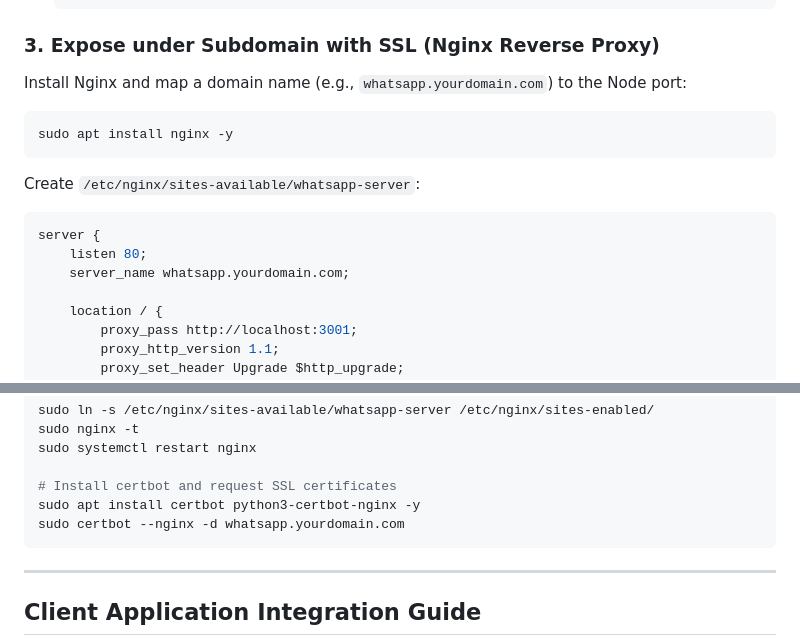
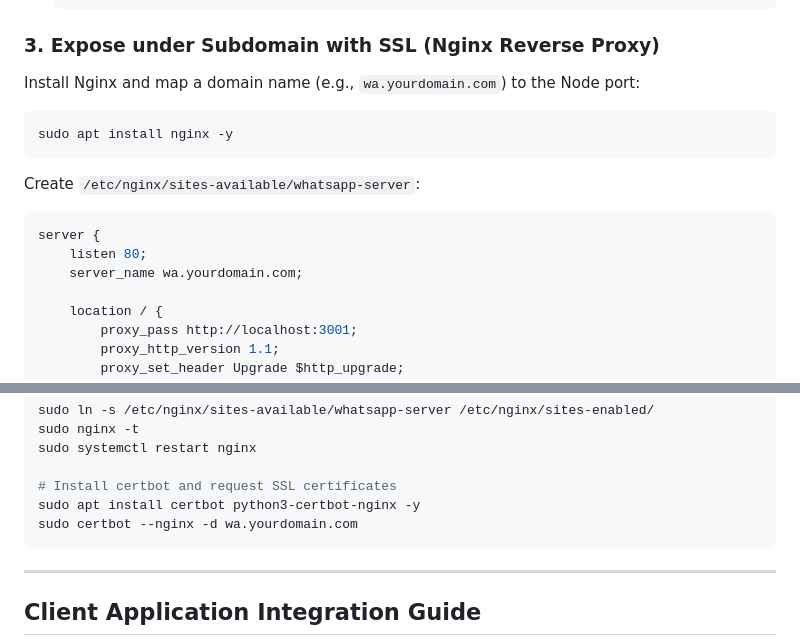
Before and after one commit to abidkhanpk/AIMS, a Markdown page: whatsapp-server/README.md, 2 parts joined by grey strips. GitHub-like rendering.

Commit message:
docs: update Nginx configuration example domain to wa.yourdomain.com

````diff
--- a/whatsapp-server/README.md
+++ b/whatsapp-server/README.md
@@ -131,7 +131,7 @@ Useful if you want to use Node-specific process monitoring and cluster managemen
    ```
 
 ### 3. Expose under Subdomain with SSL (Nginx Reverse Proxy)
-Install Nginx and map a domain name (e.g., `whatsapp.yourdomain.com`) to the Node port:
+Install Nginx and map a domain name (e.g., `wa.yourdomain.com`) to the Node port:
 ```bash
 sudo apt install nginx -y
 ```
@@ -140,7 +140,7 @@ Create `/etc/nginx/sites-available/whatsapp-server`:
 ```nginx
 server {
     listen 80;
-    server_name whatsapp.yourdomain.com;
+    server_name wa.yourdomain.com;
 
     location / {
         proxy_pass http://localhost:3001;
@@ -161,7 +161,7 @@ sudo systemctl restart nginx
 
 # Install certbot and request SSL certificates
 sudo apt install certbot python3-certbot-nginx -y
-sudo certbot --nginx -d whatsapp.yourdomain.com
+sudo certbot --nginx -d wa.yourdomain.com
 ```
 
 ---
````
